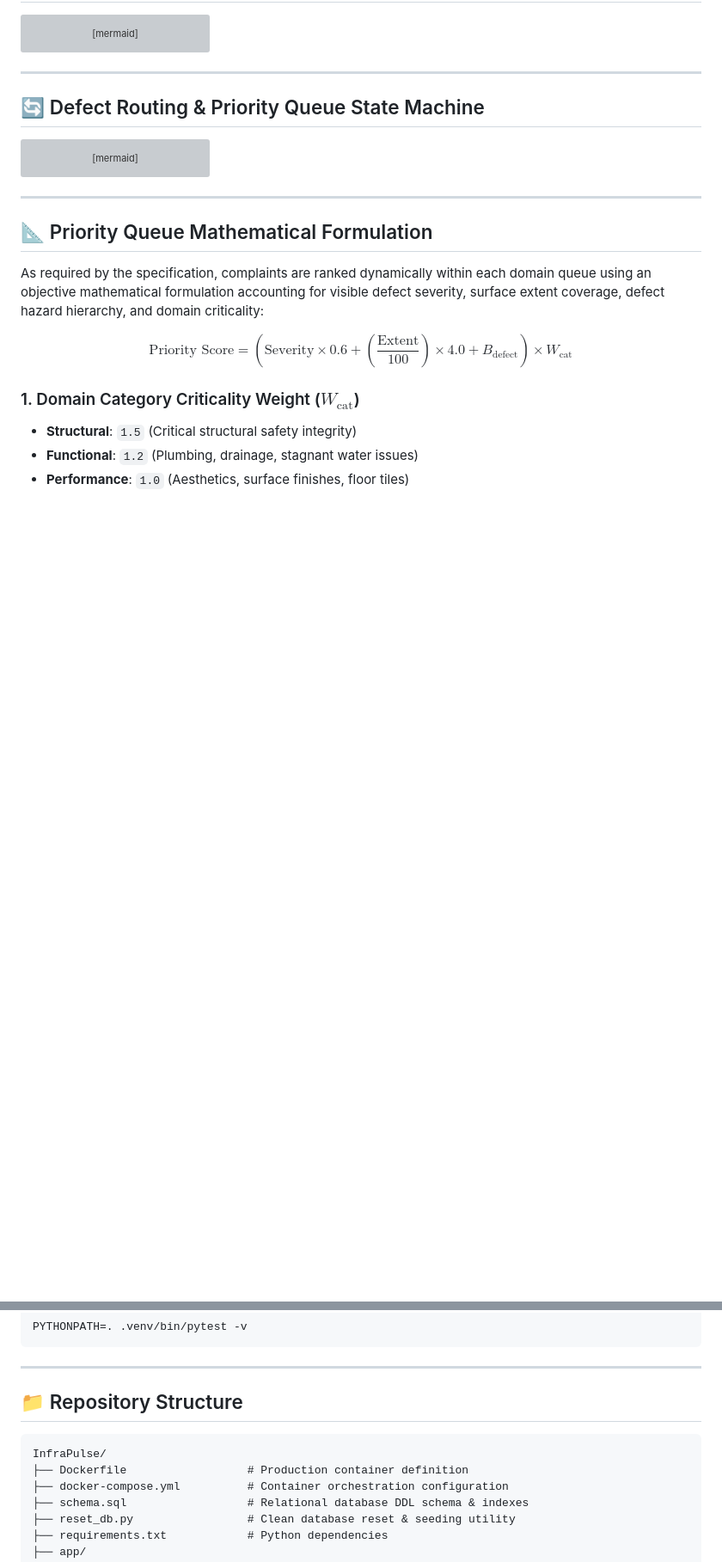
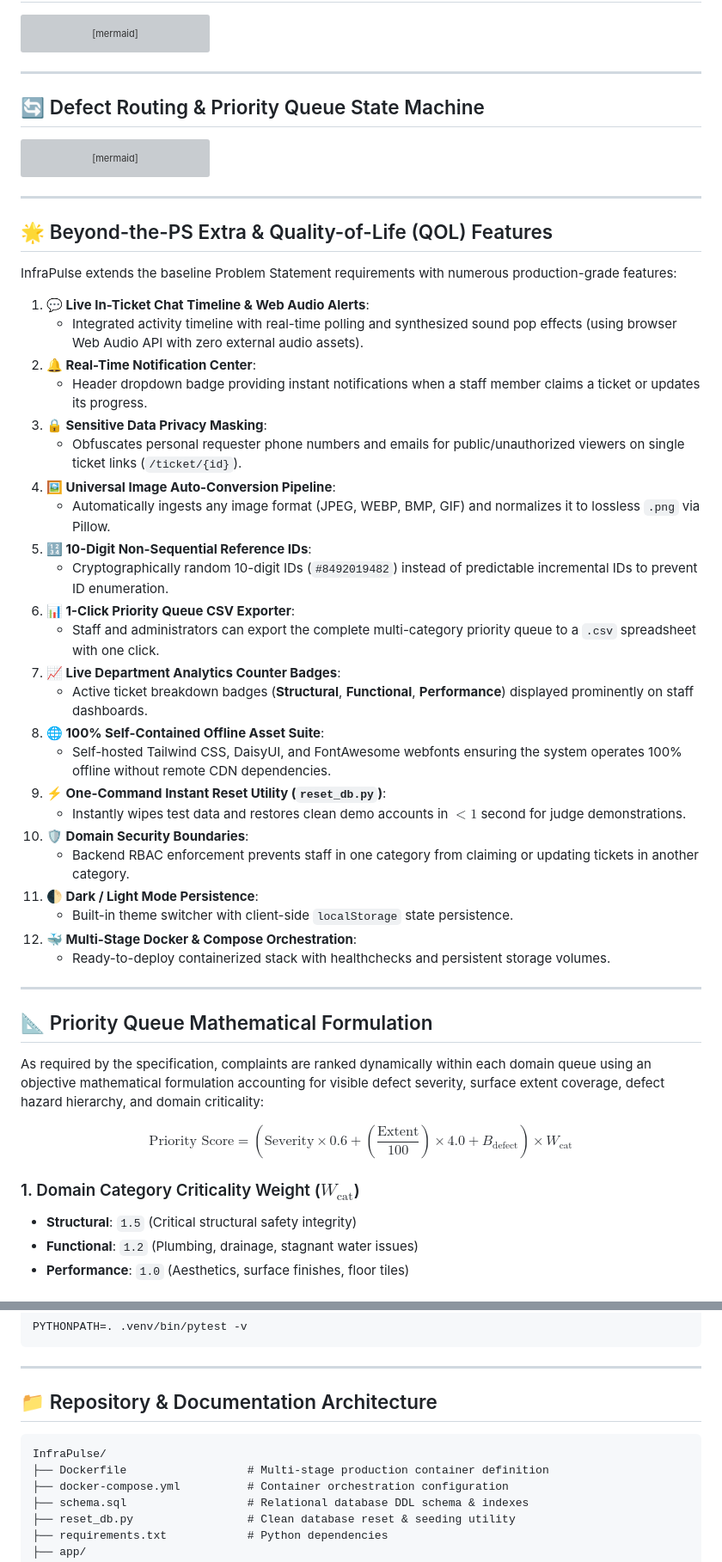
Before and after one commit to Bittu5134/InfraPulse, a Markdown page: README.md, 2 parts joined by grey strips. Shown at 86% size. Rendered like a GitHub page; blank space fills up the shorter version; grey boxes are pictures that could not be loaded.

Commit message:
docs: add System Design Document (HLD/LLD) and document Beyond-the-PS QOL features in README

````diff
--- a/README.md
+++ b/README.md
@@ -81,6 +81,37 @@ stateDiagram-v2
     Resolved --> Archive: Automatically Dropped from Active Queue
     Archive --> [*]
 ```
+
+---
+
+## 🌟 Beyond-the-PS Extra & Quality-of-Life (QOL) Features
+
+InfraPulse extends the baseline Problem Statement requirements with numerous production-grade features:
+
+1. **💬 Live In-Ticket Chat Timeline & Web Audio Alerts**:
+   - Integrated activity timeline with real-time polling and synthesized sound pop effects (using browser Web Audio API with zero external audio assets).
+2. **🔔 Real-Time Notification Center**:
+   - Header dropdown badge providing instant notifications when a staff member claims a ticket or updates its progress.
+3. **🔒 Sensitive Data Privacy Masking**:
+   - Obfuscates personal requester phone numbers and emails for public/unauthorized viewers on single ticket links (`/ticket/{id}`).
+4. **🖼️ Universal Image Auto-Conversion Pipeline**:
+   - Automatically ingests any image format (JPEG, WEBP, BMP, GIF) and normalizes it to lossless `.png` via Pillow.
+5. **🔢 10-Digit Non-Sequential Reference IDs**:
+   - Cryptographically random 10-digit IDs (`#8492019482`) instead of predictable incremental IDs to prevent ID enumeration.
+6. **📊 1-Click Priority Queue CSV Exporter**:
+   - Staff and administrators can export the complete multi-category priority queue to a `.csv` spreadsheet with one click.
+7. **📈 Live Department Analytics Counter Badges**:
+   - Active ticket breakdown badges (**Structural**, **Functional**, **Performance**) displayed prominently on staff dashboards.
+8. **🌐 100% Self-Contained Offline Asset Suite**:
+   - Self-hosted Tailwind CSS, DaisyUI, and FontAwesome webfonts ensuring the system operates 100% offline without remote CDN dependencies.
+9. **⚡ One-Command Instant Reset Utility (`reset_db.py`)**:
+   - Instantly wipes test data and restores clean demo accounts in $<1$ second for judge demonstrations.
+10. **🛡️ Domain Security Boundaries**:
+    - Backend RBAC enforcement prevents staff in one category from claiming or updating tickets in another category.
+11. **🌓 Dark / Light Mode Persistence**:
+    - Built-in theme switcher with client-side `localStorage` state persistence.
+12. **🐳 Multi-Stage Docker & Compose Orchestration**:
+    - Ready-to-deploy containerized stack with healthchecks and persistent storage volumes.
 
 ---
 
@@ -264,11 +295,11 @@ PYTHONPATH=. .venv/bin/pytest -v
 
 ---
 
-## 📁 Repository Structure
+## 📁 Repository & Documentation Architecture
 
 ```text
 InfraPulse/
-├── Dockerfile                  # Production container definition
+├── Dockerfile                  # Multi-stage production container definition
 ├── docker-compose.yml          # Container orchestration configuration
 ├── schema.sql                  # Relational database DDL schema & indexes
 ├── reset_db.py                 # Clean database reset & seeding utility
````
Also changed, not shown: other parts of README.md (+1 -0 lines).
